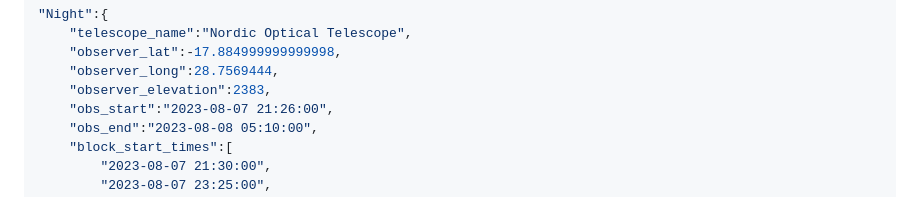
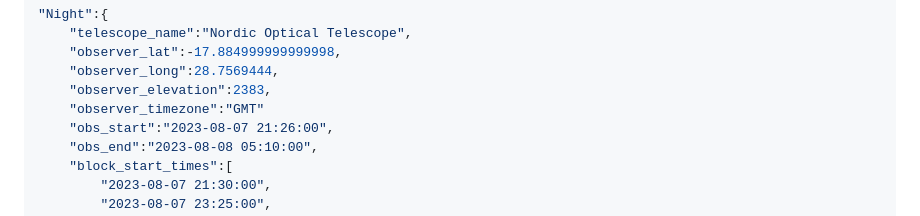
Before and after one commit to Lars314/dinos, a Markdown page: README.md, the part around the change. GitHub-like rendering.

```diff
--- a/README.md
+++ b/README.md
@@ -60,6 +60,7 @@ There are three main parts to the configuration file: `Night`, `Targets`, and `C
     "observer_lat":-17.884999999999998,
     "observer_long":28.7569444,
     "observer_elevation":2383,
+    "observer_timezone":"GMT"
     "obs_start":"2023-08-07 21:26:00",
     "obs_end":"2023-08-08 05:10:00",
     "block_start_times":[
```
